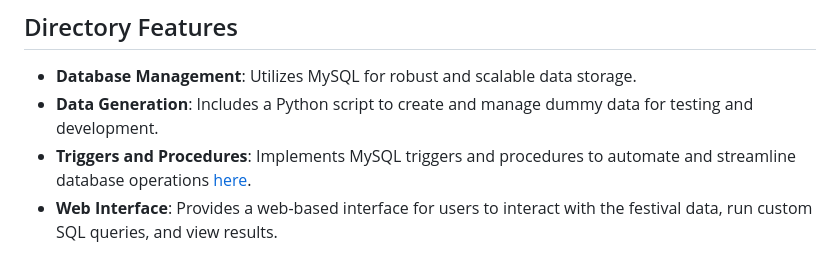
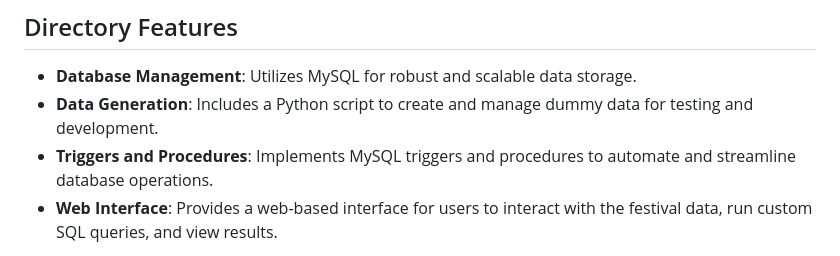
Before and after one commit to SotirisKav/music-festival, a Markdown page: README.md, the part around the change. Rendered like a GitHub page.

```diff
--- a/README.md
+++ b/README.md
@@ -8,7 +8,7 @@ This repository contains all the necessary files for setting up and running the
 
 - **Database Management**: Utilizes MySQL for robust and scalable data storage.
 - **Data Generation**: Includes a Python script to create and manage dummy data for testing and development.
-- **Triggers and Procedures**: Implements MySQL triggers and procedures to automate and streamline database operations [here](link_to_script).
+- **Triggers and Procedures**: Implements MySQL triggers and procedures to automate and streamline database operations.
 - **Web Interface**: Provides a web-based interface for users to interact with the festival data, run custom SQL queries, and view results.
 
 This project is ideal for event organizers, music enthusiasts, and anyone interested in managing large-scale music festivals.
```
